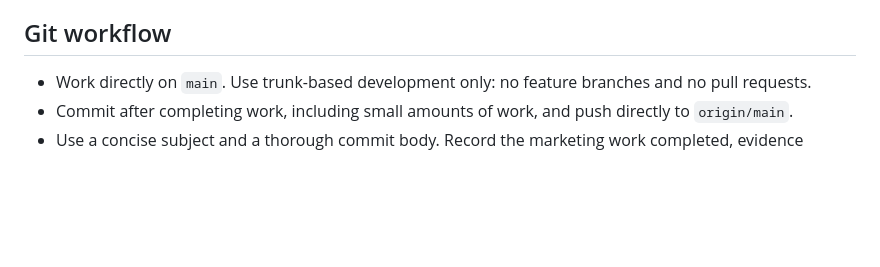
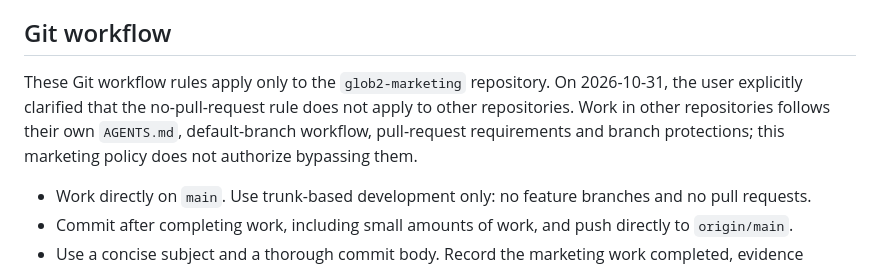
Before and after one commit to Globulation2/glob2-marketing, a Markdown page: AGENTS.md, the part around the change. GitHub-like rendering; blank space fills up the shorter version.

Commit message:
Scope trunk-only workflow to the marketing repository
Record the user clarification from 2026-10-31 that direct-to-main and no-branch/no-PR rules apply only to glob2-marketing. Other repositories, including game and website sources, follow their own applicable instructions, default branches, required pull requests and branch protections. This is permanent workflow scope, not permission to bypass another repository safeguard.

Reviewed the wording against the explicit user request and verified whitespace. The marketing workflow remains direct commits and pushes to main; source-repository localization can follow its protected-master PR workflow without repeated exception requests.

```diff
--- a/AGENTS.md
+++ b/AGENTS.md
@@ -5,6 +5,8 @@
 The coordinating agent must oversee sub-agents for all substantive work instead of performing it directly. Assign clear file or responsibility ownership, ask sub-agents to respect concurrent edits, and review and integrate their results. Split independent work across a team and parallelize whenever useful. Avoid overlapping file ownership and competing Git operations; designate one agent to commit and push each completed work unit promptly. Workers hand off ready files and a work summary; the designated Git steward stages explicit completed paths only, so unfinished concurrent edits stay out of the commit. This coordination does not postpone the rule to commit after even small completed work.
 
 ## Git workflow
+
+These Git workflow rules apply only to the `glob2-marketing` repository. On 2026-10-31, the user explicitly clarified that the no-pull-request rule does not apply to other repositories. Work in other repositories follows their own `AGENTS.md`, default-branch workflow, pull-request requirements and branch protections; this marketing policy does not authorize bypassing them.
 
 - Work directly on `main`. Use trunk-based development only: no feature branches and no pull requests.
 - Commit after completing work, including small amounts of work, and push directly to `origin/main`.
```
